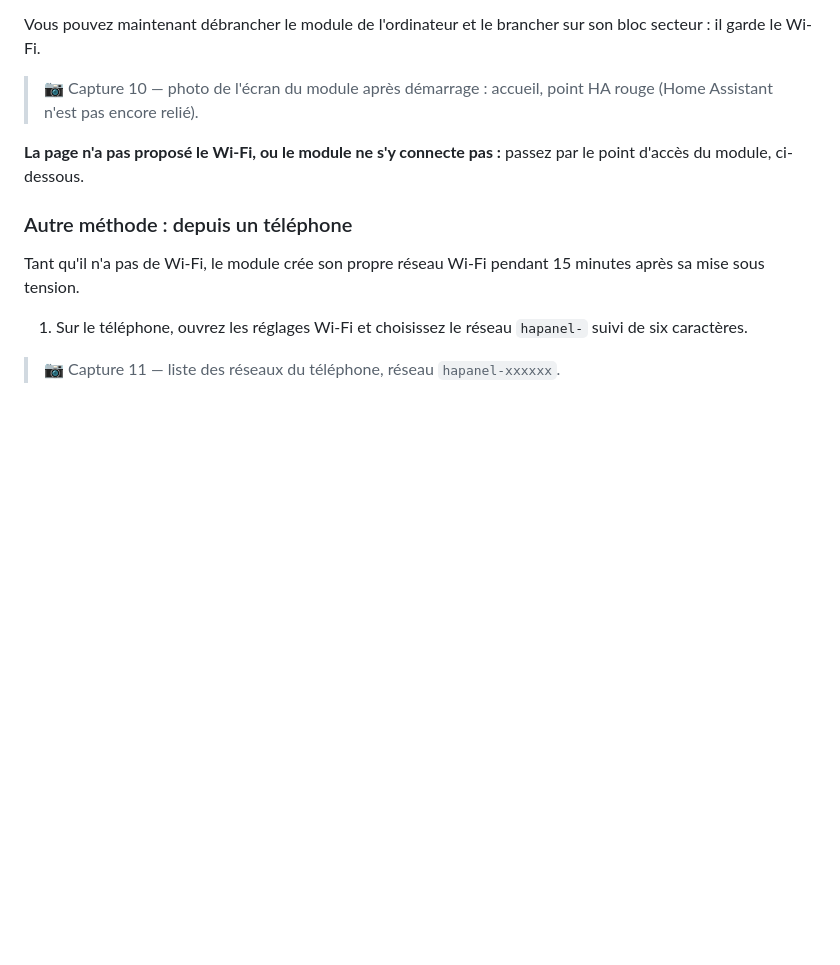
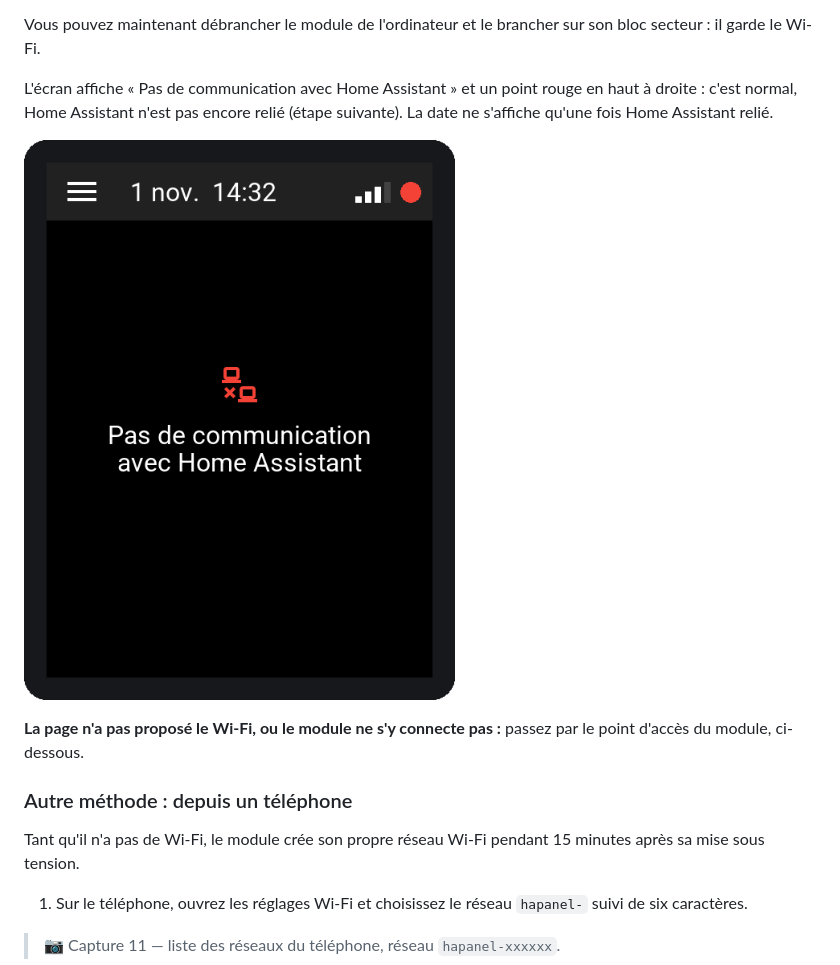
Before and after one commit to cnuma/HAPanel, a Markdown page: docs/INSTALLATION.md, the part around one of its changes. GitHub-like rendering; pictures changed too: docs/images/installation/10_module_sans_ha.png (added); blank space fills up the shorter version.

```diff
--- a/docs/INSTALLATION.md
+++ b/docs/INSTALLATION.md
@@ -83,8 +86,11 @@ Juste après l'écriture, la page propose de configurer le Wi-Fi.
 Vous pouvez maintenant débrancher le module de l'ordinateur et le brancher sur son
 bloc secteur : il garde le Wi-Fi.
 
-> 📷 Capture 10 — photo de l'écran du module après démarrage : accueil, point HA rouge
-> (Home Assistant n'est pas encore relié).
+L'écran affiche « Pas de communication avec Home Assistant » et un point rouge en
+haut à droite : c'est normal, Home Assistant n'est pas encore relié (étape suivante).
+La date ne s'affiche qu'une fois Home Assistant relié.
+
+![Écran du module avant Home Assistant (maquette)](images/installation/10_module_sans_ha.png)
 
 **La page n'a pas proposé le Wi-Fi, ou le module ne s'y connecte pas :** passez par
 le point d'accès du module, ci-dessous.
```
Also changed, not shown: other parts of docs/INSTALLATION.md (+10 -7 lines), docs/CONFIGURATION.md (+4 -3 lines), docs/images/installation/01_release.png (added), docs/images/installation/02_web_esphome.png (added).
